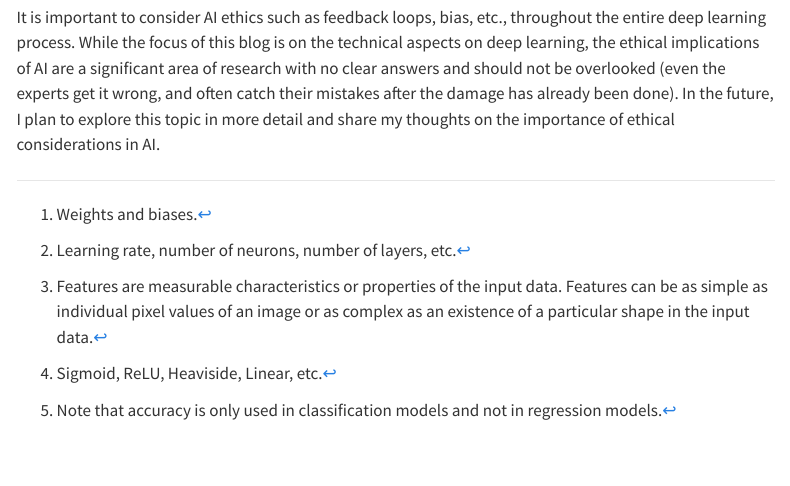
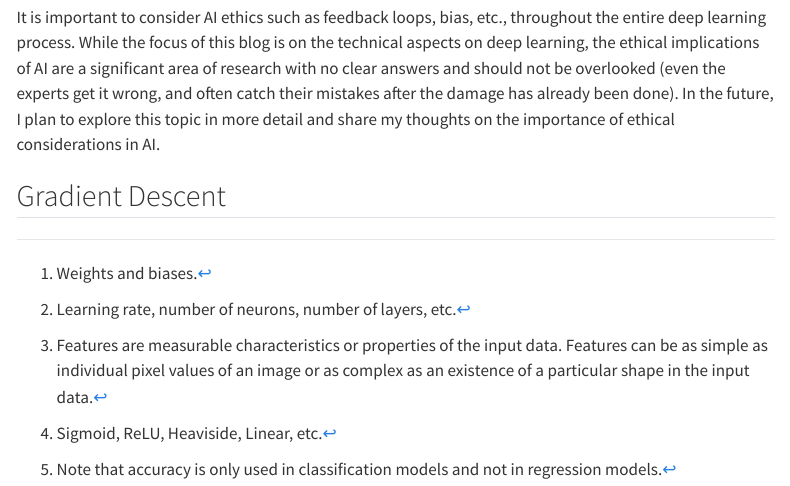
Before and after one commit to nghtctrl/nghtctrl.github.io, a Quarto document (blog/posts/notes-on-deep-learning-for-coders/index.qmd): the page in a window 1100 px wide, from 3420 px down. Rendered offline with R 4.5, knitr and Pandoc in place of Quarto, with nearby package versions; menus at the side of the page are left out.

Commit message:
Wrote blog

```diff
--- a/blog/posts/notes-on-deep-learning-for-coders/index.qmd
+++ b/blog/posts/notes-on-deep-learning-for-coders/index.qmd
@@ -114,6 +114,8 @@ Before deploying a model for production, it is important to evaluate its perform
 
 It is important to consider AI ethics such as feedback loops, bias, etc., throughout the entire deep learning process. While the focus of this blog is on the technical aspects on deep learning, the ethical implications of AI are a significant area of research with no clear answers and should not be overlooked (even the experts get it wrong, and often catch their mistakes after the damage has already been done). In the future, I plan to explore this topic in more detail and share my thoughts on the importance of ethical considerations in AI.
 
+## Gradient Descent
+
 [^1]: Weights and biases.
 
 [^2]: Learning rate, number of neurons, number of layers, etc.
```
